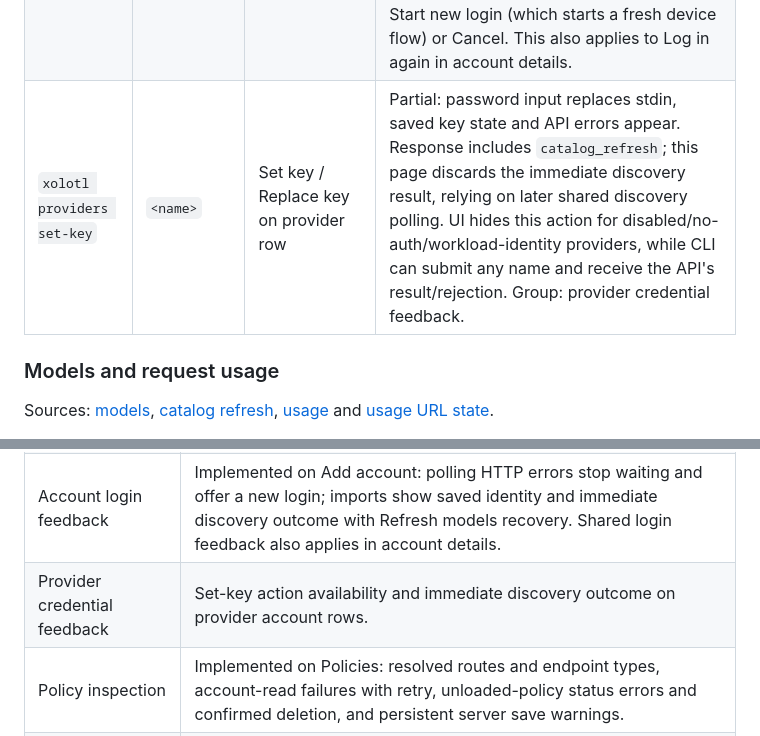
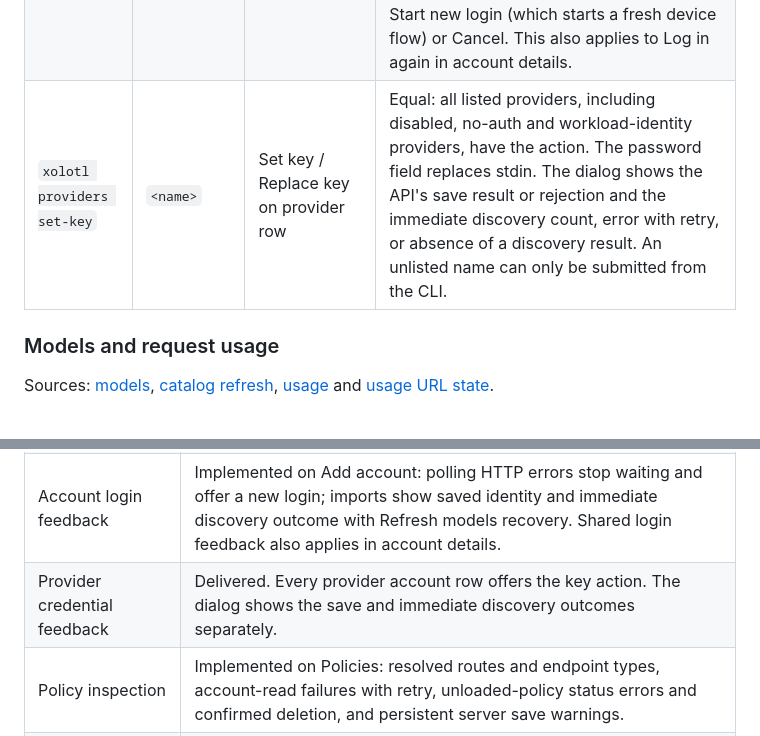
Before and after one commit to wyrd-company/xolotl, a Markdown page: docs/design/web-ui.md, 2 parts joined by grey strips. Drawn GitHub-style.

```diff
--- a/docs/design/web-ui.md
+++ b/docs/design/web-ui.md
@@ -114,7 +114,7 @@ provide the account ID or provider name rather than requiring it to be typed.
 | `xolotl accounts add-provider` | `--base-url --header --kind --no-auth <name>` | Add account, provider form | Equal: name, required kind, optional base URL, no-auth and extra headers (UI accepts `Name: value` lines; CLI accepts repeated `--header Name=value`); kind choices are anthropic/openai/vercel/mistral/openai-compatible. Password input replaces stdin unless no-auth. Validation, creation and discovery errors/counts are visible. |
 | `xolotl accounts remove-provider` | `<name>` | Remove on a runtime provider row | Equal: config-owned rows cannot be removed; confirmation, policy-use error or successful removal is visible. |
 | `xolotl auth login` | `--browser <provider>` | Add account and Log in again in details | Equal: Codex device/default and browser/paste flows, Claude paste and Grok device flows map; pending/completed/failed status is visible. HTTP polling errors stop the waiting state and polling, show the underlying reason, state that success is unconfirmed, and offer Start new login (which starts a fresh device flow) or Cancel. This also applies to Log in again in account details. |
-| `xolotl providers set-key` | `<name>` | Set key / Replace key on provider row | Partial: password input replaces stdin, saved key state and API errors appear. Response includes `catalog_refresh`; this page discards the immediate discovery result, relying on later shared discovery polling. UI hides this action for disabled/no-auth/workload-identity providers, while CLI can submit any name and receive the API's result/rejection. Group: provider credential feedback. |
+| `xolotl providers set-key` | `<name>` | Set key / Replace key on provider row | Equal: all listed providers, including disabled, no-auth and workload-identity providers, have the action. The password field replaces stdin. The dialog shows the API's save result or rejection and the immediate discovery count, error with retry, or absence of a discovery result. An unlisted name can only be submitted from the CLI. |
 
 ### Models and request usage
 
@@ -163,7 +163,7 @@ They describe missing behavior and feedback, without deciding a screen layout.
 | Account form inputs | Implemented on Add account and Accounts: optional import label, exact signed 64-bit priority entry and display, browser/server validation and retained inputs on failure. |
 | Account recovery and usage | Implemented on Accounts. Retry and usage refresh work for every account. Details show the returned usage JSON, fetch failures remain visible beside the last fetched usage, and account rows show unsaved tokens. |
 | Account login feedback | Implemented on Add account: polling HTTP errors stop waiting and offer a new login; imports show saved identity and immediate discovery outcome with Refresh models recovery. Shared login feedback also applies in account details. |
-| Provider credential feedback | Set-key action availability and immediate discovery outcome on provider account rows. |
+| Provider credential feedback | Delivered. Every provider account row offers the key action. The dialog shows the save and immediate discovery outcomes separately. |
 | Policy inspection | Implemented on Policies: resolved routes and endpoint types, account-read failures with retry, unloaded-policy status errors and confirmed deletion, and persistent server save warnings. |
 | MCP administration | Secret field set/removal and value handling; full tool definitions; global refresh mixed outcomes; callback polling errors; forgetting tokens that already need sign-in. |
 | Request usage queries | Implemented on Usage: arbitrary positive look-back periods, direct filters including explicit empty values, bookmark/drilldown state, invalid-input guidance, and query loading, errors and retry. |
```
Also changed, not shown: docs/user/accounts.md (+22 -0 lines), docs/user/web-ui.md (+1 -1 lines), docs/user/assets/provider-key-discovery-error.png (added), 2 other files.
